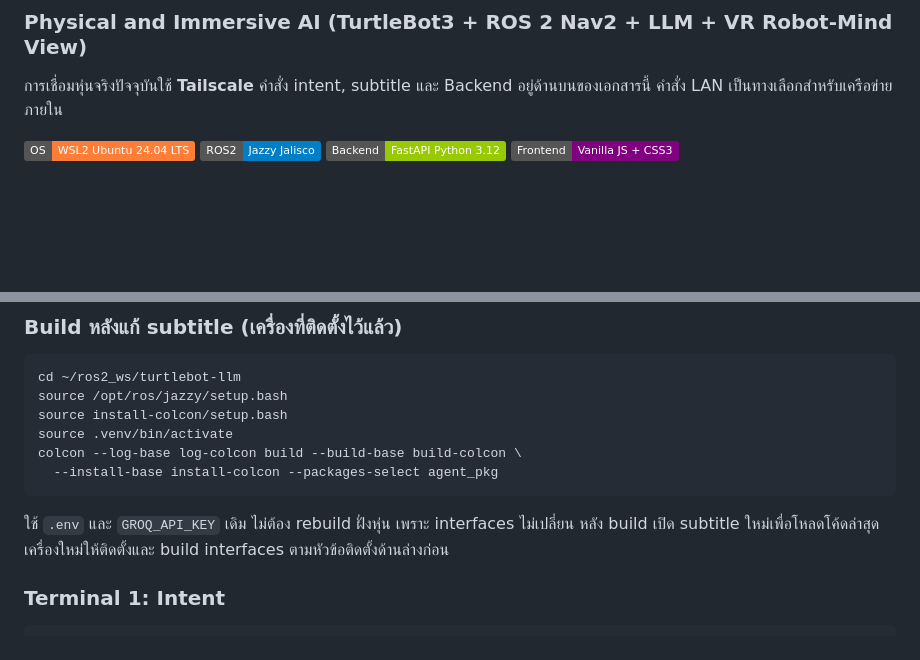
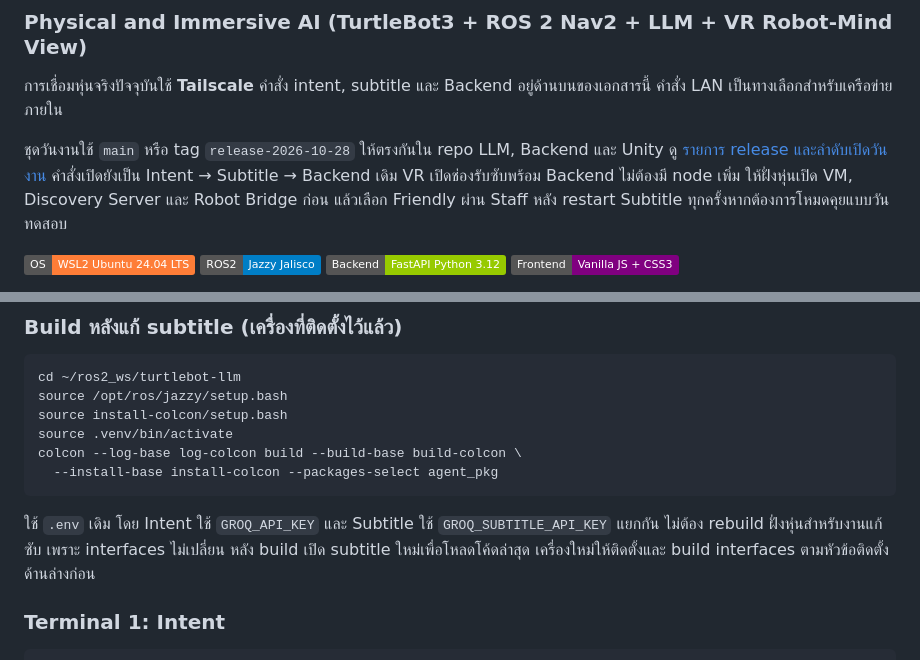
Before and after one commit to sirkrid10/Mobile-Web-Voice-Text-Controller-Physical-and-Immersive-AI-, a Markdown page: README.md, 2 parts joined by grey strips. GitHub-like rendering; badges without logos; blank space fills up the shorter version.

Commit message:
Document exhibition release startup and subtitle credentials

````diff
--- a/README.md
+++ b/README.md
@@ -2,6 +2,11 @@
 ### Physical and Immersive AI (TurtleBot3 + ROS 2 Nav2 + LLM + VR Robot-Mind View)
 
 การเชื่อมหุ่นจริงปัจจุบันใช้ **Tailscale** คำสั่ง intent, subtitle และ Backend อยู่ด้านบนของเอกสารนี้ คำสั่ง LAN เป็นทางเลือกสำหรับเครือข่ายภายใน
+
+ชุดวันงานใช้ `main` หรือ tag `release-2026-10-28` ให้ตรงกันใน repo LLM, Backend และ Unity
+ดู [รายการ release และลำดับเปิดวันงาน](https://github.com/Lilieay/turtlebot-llm/blob/main/docs/releases/2026-10-28.md)
+คำสั่งเปิดยังเป็น Intent → Subtitle → Backend เดิม VR เปิดช่องรับซับพร้อม Backend ไม่ต้องมี node เพิ่ม
+ให้ฝั่งหุ่นเปิด VM, Discovery Server และ Robot Bridge ก่อน แล้วเลือก Friendly ผ่าน Staff หลัง restart Subtitle ทุกครั้งหากต้องการโหมดคุยแบบวันทดสอบ
 
 [![Target OS](https://img.shields.io/badge/OS-WSL2_Ubuntu_24.04_LTS-orange.svg)](https://ubuntu.com/)
 [![ROS 2](https://img.shields.io/badge/ROS2-Jazzy_Jalisco-blue.svg)](https://docs.ros.org/en/jazzy/)
@@ -33,7 +38,7 @@ colcon --log-base log-colcon build --build-base build-colcon \
   --install-base install-colcon --packages-select agent_pkg
 ```
 
-ใช้ `.env` และ `GROQ_API_KEY` เดิม ไม่ต้อง rebuild ฝั่งหุ่น เพราะ interfaces ไม่เปลี่ยน หลัง build เปิด subtitle ใหม่เพื่อโหลดโค้ดล่าสุด เครื่องใหม่ให้ติดตั้งและ build interfaces ตามหัวข้อติดตั้งด้านล่างก่อน
+ใช้ `.env` เดิม โดย Intent ใช้ `GROQ_API_KEY` และ Subtitle ใช้ `GROQ_SUBTITLE_API_KEY` แยกกัน ไม่ต้อง rebuild ฝั่งหุ่นสำหรับงานแก้ซับ เพราะ interfaces ไม่เปลี่ยน หลัง build เปิด subtitle ใหม่เพื่อโหลดโค้ดล่าสุด เครื่องใหม่ให้ติดตั้งและ build interfaces ตามหัวข้อติดตั้งด้านล่างก่อน
 
 ### Terminal 1: Intent
 
````
Also changed, not shown: VR-SUBTITLE-INTEGRATION.md (+2 -1 lines).
